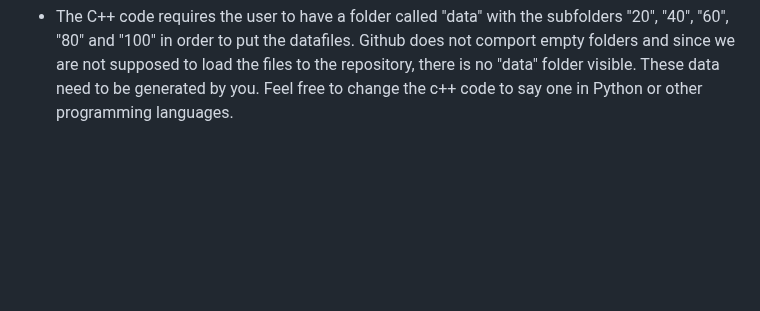
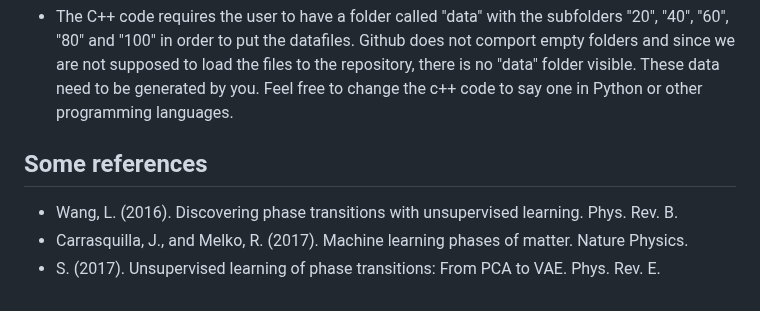
Before and after one commit to CompPhysics/CecamMay2025, a Markdown page: README.md, the part around the change. Drawn GitHub-style; blank space fills up the shorter version.

```diff
--- a/README.md
+++ b/README.md
@@ -187,3 +187,9 @@ Understanding possible output parameters:
 
  **Important information about generated files:**
   - The C++ code requires the user to have a folder called "data" with the subfolders "20", "40", "60", "80" and "100" in order to put the datafiles. Github does not comport empty folders and since we are not supposed to load the files to the repository, there is no "data" folder visible.  These data need to be generated by you. Feel free to change the c++ code to say one in Python or other programming languages.
+
+
+##  Some references
+- Wang, L. (2016). Discovering phase transitions with unsupervised learning. Phys. Rev. B.
+- Carrasquilla, J., and Melko, R. (2017). Machine learning phases of matter. Nature Physics.
+- S. (2017). Unsupervised learning of phase transitions: From PCA to VAE. Phys. Rev. E.
```
